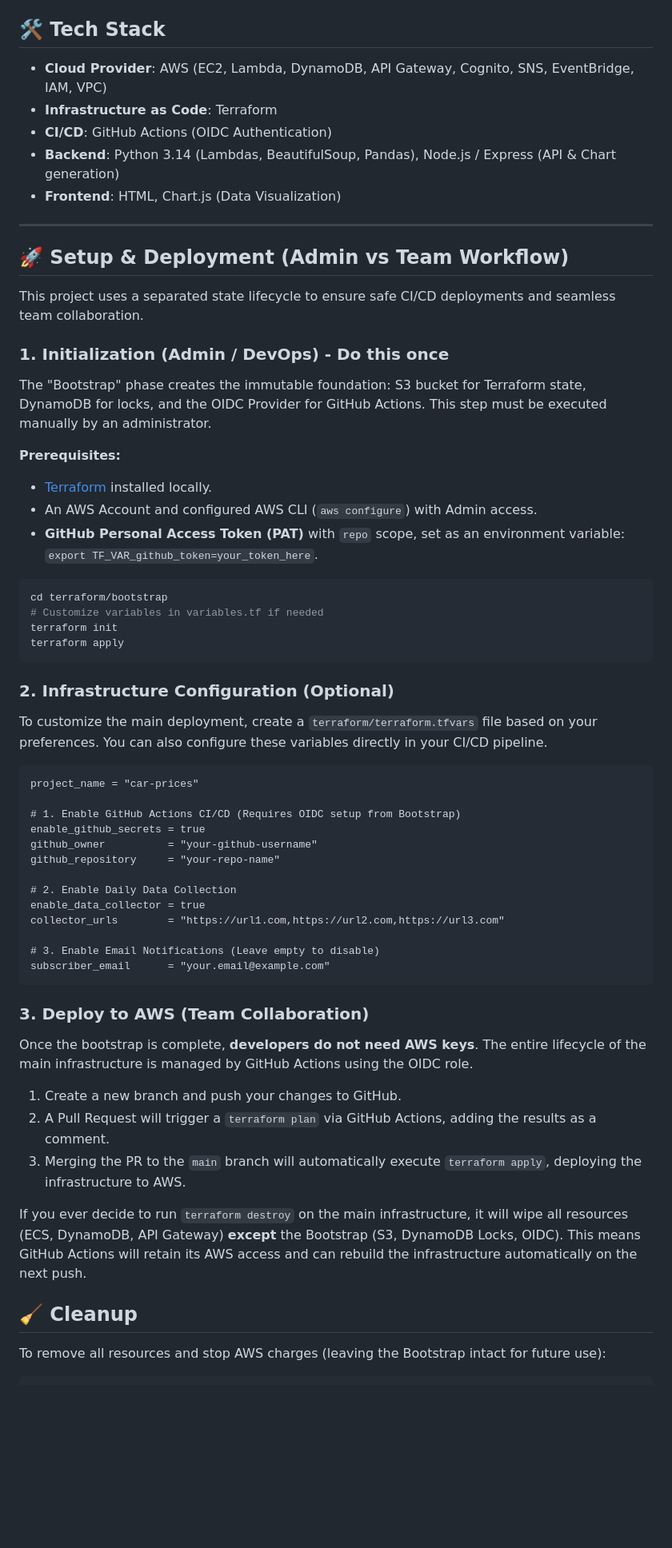
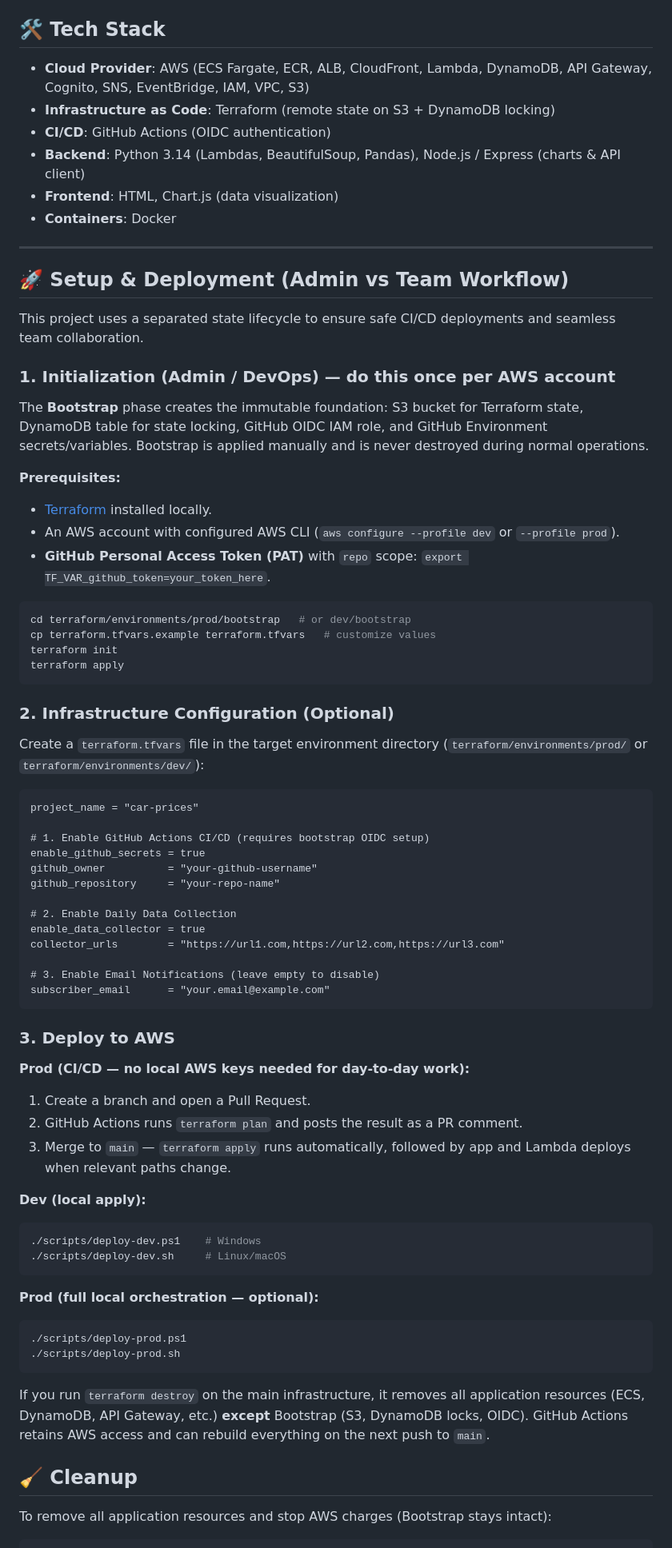
Before and after one commit to dbembnista1/aws-car-prices-tracker-containers, a Markdown page: README.md, the part around one of its changes. Shown at 80% size. GitHub-like rendering; blank space fills up the shorter version.

````diff
--- a/README.md
+++ b/README.md
@@ -45,10 +49,11 @@ Both workflows use defensive checks to ensure they only run if the necessary inf
 
 ## 🛠️ Tech Stack
-* **Cloud Provider**: AWS (EC2, Lambda, DynamoDB, API Gateway, Cognito, SNS, EventBridge, IAM, VPC)
-* **Infrastructure as Code**: Terraform
-* **CI/CD**: GitHub Actions (OIDC Authentication)
-* **Backend**: Python 3.14 (Lambdas, BeautifulSoup, Pandas), Node.js / Express (API & Chart generation)
-* **Frontend**: HTML, Chart.js (Data Visualization)
+* **Cloud Provider**: AWS (ECS Fargate, ECR, ALB, CloudFront, Lambda, DynamoDB, API Gateway, Cognito, SNS, EventBridge, IAM, VPC, S3)
+* **Infrastructure as Code**: Terraform (remote state on S3 + DynamoDB locking)
+* **CI/CD**: GitHub Actions (OIDC authentication)
+* **Backend**: Python 3.14 (Lambdas, BeautifulSoup, Pandas), Node.js / Express (charts & API client)
+* **Frontend**: HTML, Chart.js (data visualization)
+* **Containers**: Docker
 
 ---
 
@@ -56,28 +61,30 @@ Both workflows use defensive checks to ensure they only run if the necessary inf
 
 This project uses a separated state lifecycle to ensure safe CI/CD deployments and seamless team collaboration.
 
-### 1. Initialization (Admin / DevOps) - Do this once
-The "Bootstrap" phase creates the immutable foundation: S3 bucket for Terraform state, DynamoDB for locks, and the OIDC Provider for GitHub Actions. This step must be executed manually by an administrator.
+### 1. Initialization (Admin / DevOps) — do this once per AWS account
+
+The **Bootstrap** phase creates the immutable foundation: S3 bucket for Terraform state, DynamoDB table for state locking, GitHub OIDC IAM role, and GitHub Environment secrets/variables. Bootstrap is applied manually and is never destroyed during normal operations.
 
 **Prerequisites:**
 * [Terraform](https://www.terraform.io/downloads.html) installed locally.
-* An AWS Account and configured AWS CLI (`aws configure`) with Admin access.
-* **GitHub Personal Access Token (PAT)** with `repo` scope, set as an environment variable: `export TF_VAR_github_token=your_token_here`.
+* An AWS account with configured AWS CLI (`aws configure --profile dev` or `--profile prod`).
+* **GitHub Personal Access Token (PAT)** with `repo` scope: `export TF_VAR_github_token=your_token_here`.
 
 ```bash
-cd terraform/bootstrap
-# Customize variables in variables.tf if needed
+cd terraform/environments/prod/bootstrap   # or dev/bootstrap
+cp terraform.tfvars.example terraform.tfvars   # customize values
 terraform init
 terraform apply
 ```
 
 ### 2. Infrastructure Configuration (Optional)
-To customize the main deployment, create a `terraform/terraform.tfvars` file based on your preferences. You can also configure these variables directly in your CI/CD pipeline.
+
+Create a `terraform.tfvars` file in the target environment directory (`terraform/environments/prod/` or `terraform/environments/dev/`):
 
 ```hcl
 project_name = "car-prices"
 
-# 1. Enable GitHub Actions CI/CD (Requires OIDC setup from Bootstrap)
+# 1. Enable GitHub Actions CI/CD (requires bootstrap OIDC setup)
 enable_github_secrets = true
 github_owner          = "your-github-username"
 github_repository     = "your-repo-name"
@@ -86,20 +93,32 @@ github_repository     = "your-repo-name"
 enable_data_collector = true
 collector_urls        = "https://url1.com,https://url2.com,https://url3.com"
 
-# 3. Enable Email Notifications (Leave empty to disable)
+# 3. Enable Email Notifications (leave empty to disable)
 subscriber_email      = "your.email@example.com"
 ```
 
-### 3. Deploy to AWS (Team Collaboration)
-Once the bootstrap is complete, **developers do not need AWS keys**. The entire lifecycle of the main infrastructure is managed by GitHub Actions using the OIDC role.
+### 3. Deploy to AWS
 
-1. Create a new branch and push your changes to GitHub.
-2. A Pull Request will trigger a `terraform plan` via GitHub Actions, adding the results as a comment.
-3. Merging the PR to the `main` branch will automatically execute `terraform apply`, deploying the infrastructure to AWS.
+**Prod (CI/CD — no local AWS keys needed for day-to-day work):**
+1. Create a branch and open a Pull Request.
+2. GitHub Actions runs `terraform plan` and posts the result as a PR comment.
+3. Merge to `main` — `terraform apply` runs automatically, followed by app and Lambda deploys when relevant paths change.
 
-If you ever decide to run `terraform destroy` on the main infrastructure, it will wipe all resources (ECS, DynamoDB, API Gateway) **except** the Bootstrap (S3, DynamoDB Locks, OIDC). This means GitHub Actions will retain its AWS access and can rebuild the infrastructure automatically on the next push.
+**Dev (local apply):**
+```bash
+./scripts/deploy-dev.ps1    # Windows
+./scripts/deploy-dev.sh     # Linux/macOS
+```
+
+**Prod (full local orchestration — optional):**
+```bash
+./scripts/deploy-prod.ps1
+./scripts/deploy-prod.sh
+```
+
+If you run `terraform destroy` on the main infrastructure, it removes all application resources (ECS, DynamoDB, API Gateway, etc.) **except** Bootstrap (S3, DynamoDB locks, OIDC). GitHub Actions retains AWS access and can rebuild everything on the next push to `main`.
 
 ## 🧹 Cleanup
 
-To remove all resources and stop AWS charges (leaving the Bootstrap intact for future use):
+To remove all application resources and stop AWS charges (Bootstrap stays intact):
 ```bash
````
Also changed, not shown: other parts of README.md (+19 -15 lines).
